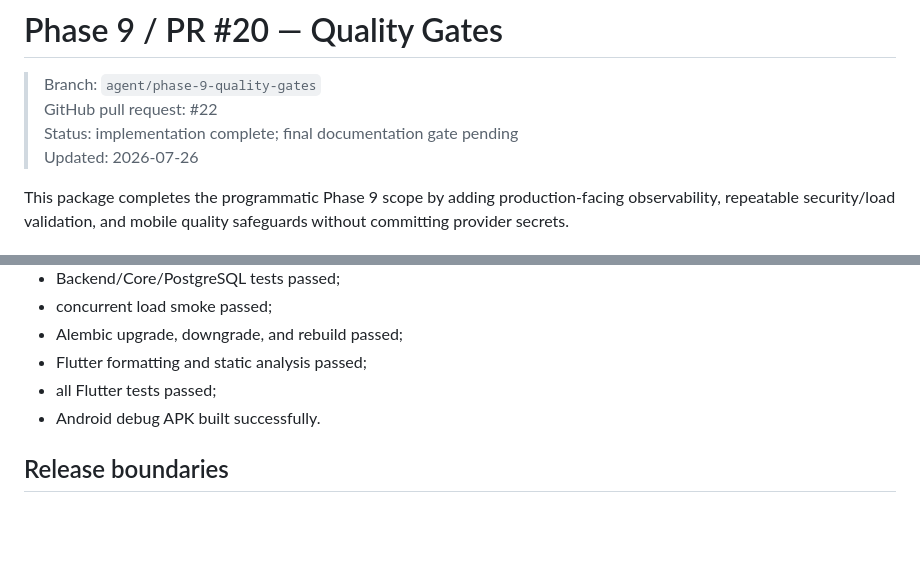
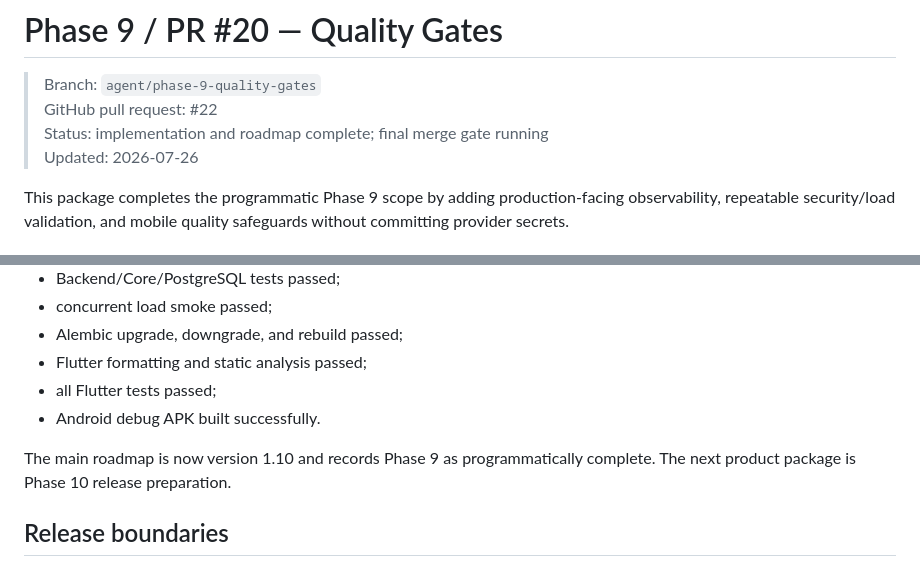
Before and after one commit to yousef-812/Sahmi-Kasban, a Markdown page: IMPLEMENTATION_LOG_PHASE_9_PR20.md, 2 parts joined by grey strips. Rendered like a GitHub page; blank space fills up the shorter version.

Commit message:
Finalize Phase 9 quality gate documentation

```diff
--- a/IMPLEMENTATION_LOG_PHASE_9_PR20.md
+++ b/IMPLEMENTATION_LOG_PHASE_9_PR20.md
@@ -2,7 +2,7 @@
 
 > Branch: `agent/phase-9-quality-gates`
 > GitHub pull request: #22
-> Status: implementation complete; final documentation gate pending
+> Status: implementation and roadmap complete; final merge gate running
 > Updated: 2026-07-26
 
 This package completes the programmatic Phase 9 scope by adding production-facing observability, repeatable security/load validation, and mobile quality safeguards without committing provider secrets.
@@ -53,6 +53,8 @@ Workflow `30212950625` succeeded on clean implementation head `32b1315cfab4e988a
 - all Flutter tests passed;
 - Android debug APK built successfully.
 
+The main roadmap is now version 1.10 and records Phase 9 as programmatically complete. The next product package is Phase 10 release preparation.
+
 ## Release boundaries
 
 - no Sentry DSN or other monitoring secret is committed;
```
